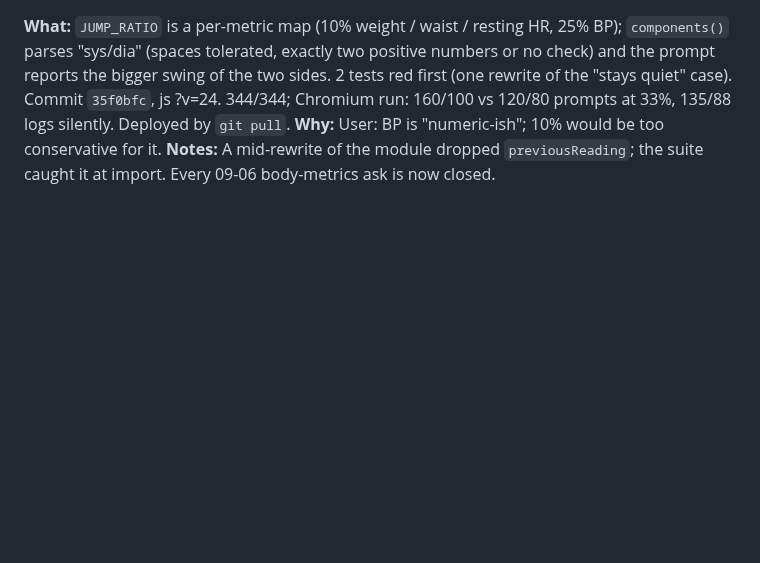
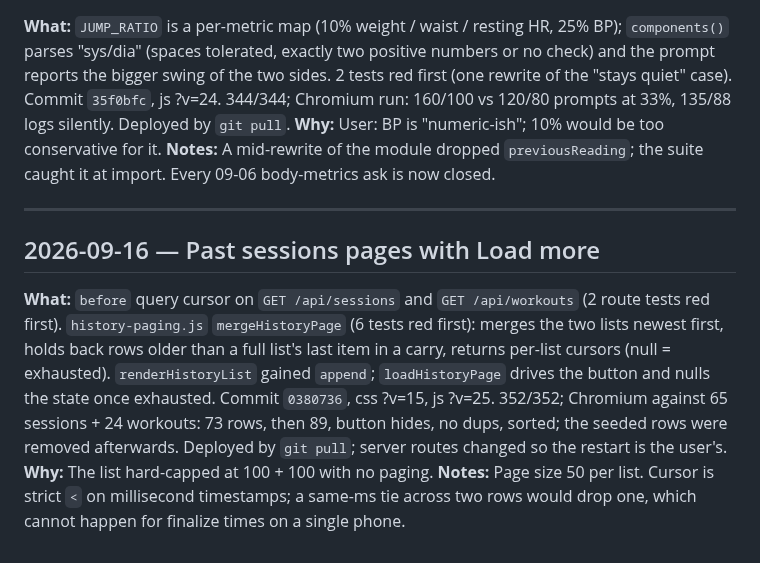
Before and after one commit to CMON1975/workouts, a Markdown page: PROCESS.md, the part around the change. GitHub-like rendering; blank space fills up the shorter version.

Commit message:
docs: journal Past sessions paging
Co-Authored-By: Claude Opus 5 (1M context) <noreply@anthropic.com>

```diff
--- a/PROCESS.md
+++ b/PROCESS.md
@@ -362,3 +362,9 @@ Running log of work done with Claude Code.
 **What:** `JUMP_RATIO` is a per-metric map (10% weight / waist / resting HR, 25% BP); `components()` parses "sys/dia" (spaces tolerated, exactly two positive numbers or no check) and the prompt reports the bigger swing of the two sides. 2 tests red first (one rewrite of the "stays quiet" case). Commit `35f0bfc`, js ?v=24. 344/344; Chromium run: 160/100 vs 120/80 prompts at 33%, 135/88 logs silently. Deployed by `git pull`.
 **Why:** User: BP is "numeric-ish"; 10% would be too conservative for it.
 **Notes:** A mid-rewrite of the module dropped `previousReading`; the suite caught it at import. Every 09-06 body-metrics ask is now closed.
+
+---
+## 2026-09-16 — Past sessions pages with Load more
+**What:** `before` query cursor on `GET /api/sessions` and `GET /api/workouts` (2 route tests red first). `history-paging.js` `mergeHistoryPage` (6 tests red first): merges the two lists newest first, holds back rows older than a full list's last item in a carry, returns per-list cursors (null = exhausted). `renderHistoryList` gained `append`; `loadHistoryPage` drives the button and nulls the state once exhausted. Commit `0380736`, css ?v=15, js ?v=25. 352/352; Chromium against 65 sessions + 24 workouts: 73 rows, then 89, button hides, no dups, sorted; the seeded rows were removed afterwards. Deployed by `git pull`; server routes changed so the restart is the user's.
+**Why:** The list hard-capped at 100 + 100 with no paging.
+**Notes:** Page size 50 per list. Cursor is strict `<` on millisecond timestamps; a same-ms tie across two rows would drop one, which cannot happen for finalize times on a single phone.
```
